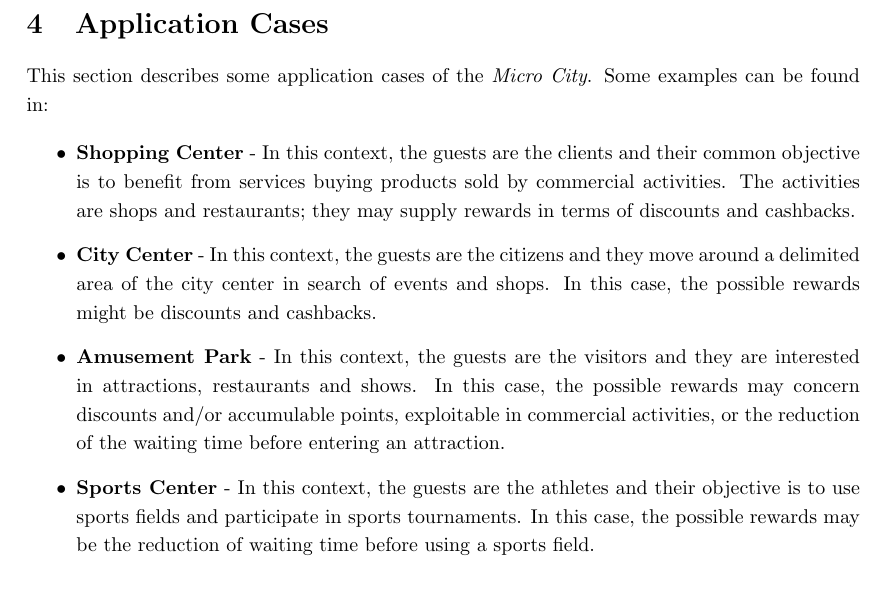
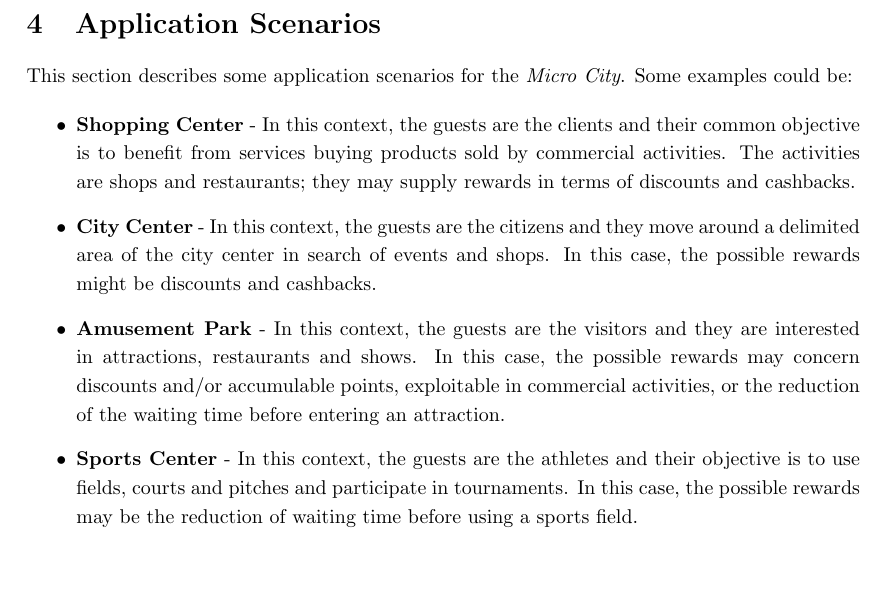
Before and after one commit to ICPS-MicroCity/domain-analysis, a LaTeX document (doc/main.tex, which reads doc/sections/05-examples.tex): part of page 8 of 8, cut so that both start at the same text. Compiled offline with pdfLaTeX.

Commit message:
chore: review application scenarios

```diff
--- a/doc/sections/05-examples.tex
+++ b/doc/sections/05-examples.tex
@@ -1,12 +1,18 @@
-\section{Application Cases}
+\section{Application Scenarios}
 
-This section describes some application cases of the \textit{Micro City}. Some examples can be found in:
+This section describes some application scenarios for the \textit{Micro City}.
+Some examples could be:
 
 \begin{itemize}
-    \item \textbf{Shopping Center} - In this context, the guests are the clients and their common objective is to benefit from services buying products sold by commercial activities. The activities are shops and restaurants; they may supply rewards in terms of discounts and cashbacks.
-    \item \textbf{City Center} - In this context, the guests are the citizens and they move around a delimited area of the city center in search of events and shops. In this case, the possible rewards might be discounts and cashbacks.
-    \item \textbf{Amusement Park} - In this context, the guests are the visitors and they are interested in attractions, restaurants and shows. In this case, the possible rewards may concern discounts and/or accumulable points, exploitable in commercial activities, or the reduction of the waiting time before entering an attraction.
-    \item \textbf{Sports Center} - In this context, the guests are the athletes and their objective is to use sports fields and participate in sports tournaments. In this case, the possible rewards may be the reduction of waiting time before using a sports field.
+    \item \textbf{Shopping Center} - In this context, the guests are the clients and their common objective is to benefit from services buying products sold by commercial activities.
+    The activities are shops and restaurants;
+    they may supply rewards in terms of discounts and cashbacks.
+    \item \textbf{City Center} - In this context, the guests are the citizens and they move around a delimited area of the city center in search of events and shops.
+    In this case, the possible rewards might be discounts and cashbacks.
+    \item \textbf{Amusement Park} - In this context, the guests are the visitors and they are interested in attractions, restaurants and shows.
+    In this case, the possible rewards may concern discounts and/or accumulable points, exploitable in commercial activities, or the reduction of the waiting time before entering an attraction.
+    \item \textbf{Sports Center} - In this context, the guests are the athletes and their objective is to use fields, courts and pitches and participate in tournaments.
+    In this case, the possible rewards may be the reduction of waiting time before using a sports field.
 \end{itemize}
 
 \begin{table}[H]
```
